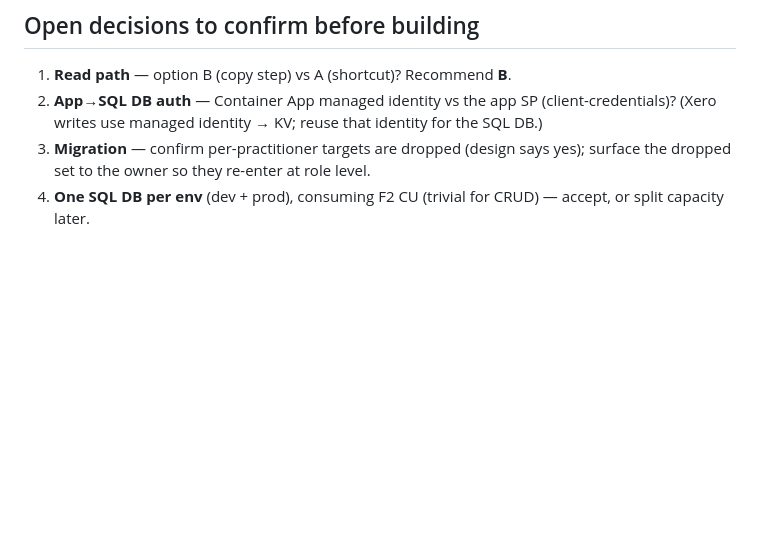
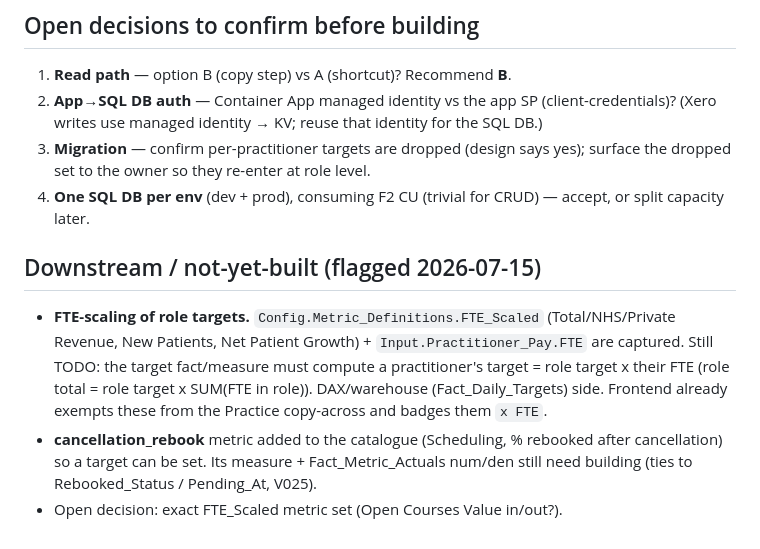
Before and after one commit to aihigginson/dentally, a Markdown page: .claude/plans/target-model-build-plan.md, the part around the change. Drawn GitHub-style; blank space fills up the shorter version.

Commit message:
docs(dentally): target-model plan -- flag FTE-scaling + cancellation_rebook downstream work
Co-Authored-By: Claude Opus 4.8 <noreply@anthropic.com>

```diff
--- a/.claude/plans/target-model-build-plan.md
+++ b/.claude/plans/target-model-build-plan.md
@@ -138,3 +138,14 @@ collapse Supports_Site/Supports_Practitioner + the measure-shape zoo.
 3. **Migration** — confirm per-practitioner targets are dropped (design says yes); surface the dropped set to the
    owner so they re-enter at role level.
 4. **One SQL DB per env** (dev + prod), consuming F2 CU (trivial for CRUD) — accept, or split capacity later.
+
+## Downstream / not-yet-built (flagged 2026-07-15)
+- **FTE-scaling of role targets.** `Config.Metric_Definitions.FTE_Scaled` (Total/NHS/Private Revenue,
+  New Patients, Net Patient Growth) + `Input.Practitioner_Pay.FTE` are captured. Still TODO: the target
+  fact/measure must compute a practitioner's target = role target x their FTE (role total = role target
+  x SUM(FTE in role)). DAX/warehouse (Fact_Daily_Targets) side. Frontend already exempts these from the
+  Practice copy-across and badges them `x FTE`.
+- **cancellation_rebook** metric added to the catalogue (Scheduling, % rebooked after cancellation) so a
+  target can be set. Its measure + Fact_Metric_Actuals num/den still need building (ties to Rebooked_Status
+  / Pending_At, V025).
+- Open decision: exact FTE_Scaled metric set (Open Courses Value in/out?).
```
